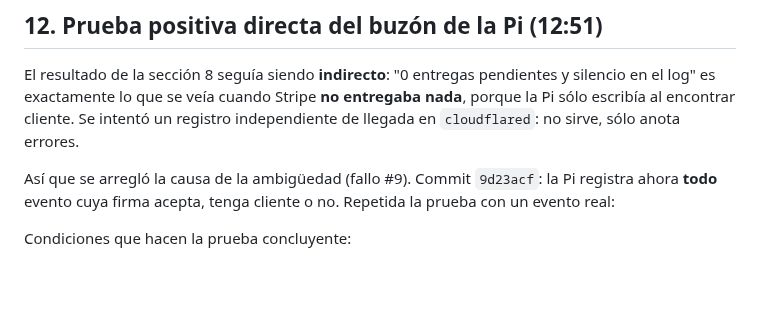
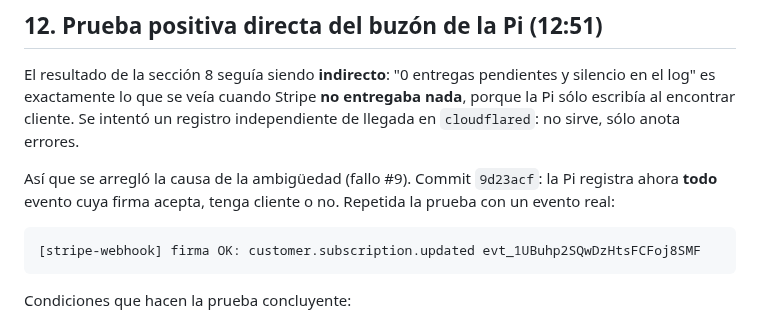
Before and after one commit to Rickyman42/nexux-pro, a Markdown page: progress/auditoria-lanzamiento-20260903/INCIDENTE-WEBHOOKS-STRIPE-20260904.md, the part around the change. Drawn GitHub-style; blank space fills up the shorter version.

Commit message:
docs(incidente): repone el bloque con la linea de log que se perdio al escribirlo
Co-Authored-By: Claude Opus 5 <noreply@anthropic.com>

````diff
--- a/progress/auditoria-lanzamiento-20260903/INCIDENTE-WEBHOOKS-STRIPE-20260904.md
+++ b/progress/auditoria-lanzamiento-20260903/INCIDENTE-WEBHOOKS-STRIPE-20260904.md
@@ -188,7 +188,9 @@ no sirve, sólo anota errores.
 Así que se arregló la causa de la ambigüedad (fallo #9). Commit `9d23acf`: la Pi registra ahora
 **todo** evento cuya firma acepta, tenga cliente o no. Repetida la prueba con un evento real:
 
-
+```
+[stripe-webhook] firma OK: customer.subscription.updated evt_1UBuhp2SQwDzHtsFCFoj8SMF
+```
 
 Condiciones que hacen la prueba concluyente:
 
````
